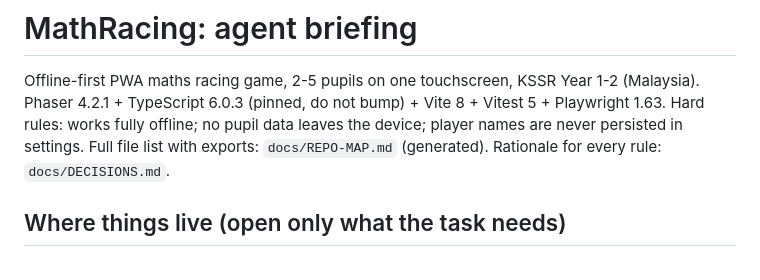
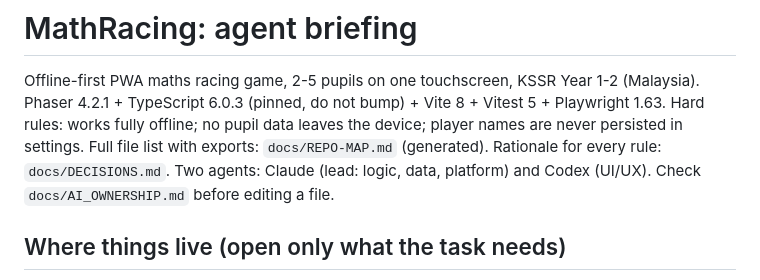
Before and after one commit to Azrinfreeman/MathRacing, a Markdown page: AGENTS.md, the part around the change. GitHub-like rendering.

Commit message:
docs: AI_OWNERSHIP.md and DECISIONS #50 for the Claude + Codex split
Co-Authored-By: Claude Opus 5.5 <noreply@anthropic.com>

```diff
--- a/AGENTS.md
+++ b/AGENTS.md
@@ -4,6 +4,7 @@ Offline-first PWA maths racing game, 2-5 pupils on one touchscreen, KSSR Year 1-
 Phaser 4.2.1 + TypeScript 6.0.3 (pinned, do not bump) + Vite 8 + Vitest 5 + Playwright 1.63.
 Hard rules: works fully offline; no pupil data leaves the device; player names are never persisted in settings.
 Full file list with exports: `docs/REPO-MAP.md` (generated). Rationale for every rule: `docs/DECISIONS.md`.
+Two agents: Claude (lead: logic, data, platform) and Codex (UI/UX). Check `docs/AI_OWNERSHIP.md` before editing a file.
 
 ## Where things live (open only what the task needs)
 
```
Also changed, not shown: docs/AI_OWNERSHIP.md (added, +208 -0 lines), docs/DECISIONS.md (+2 -0 lines).
